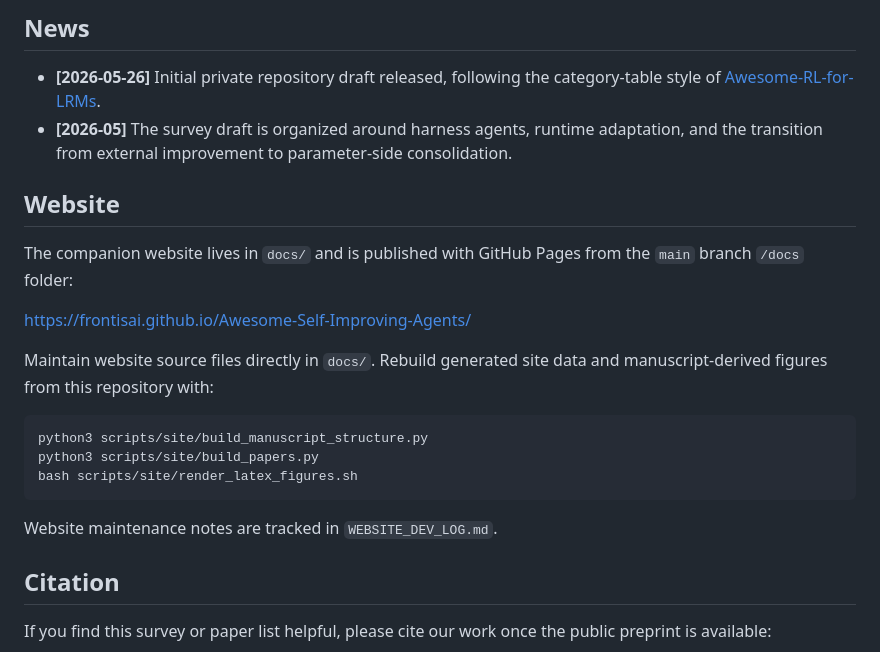
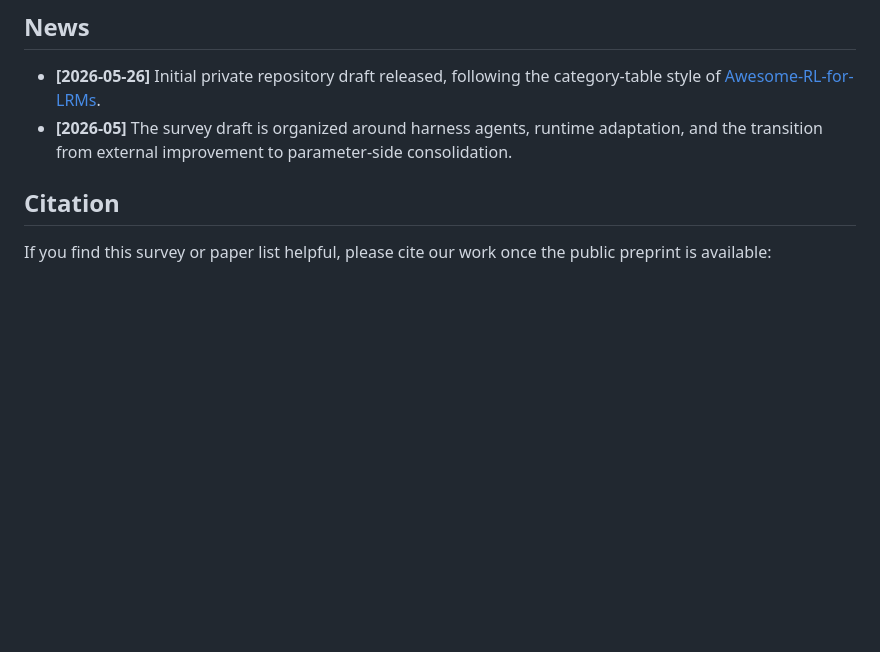
Before and after one commit to FrontisAI/Awesome-Self-Improving-Agents, a Markdown page: README.md, the part around one of its changes. Rendered like a GitHub page; blank space fills up the shorter version.

````diff
--- a/README.md
+++ b/README.md
@@ -16,22 +17,6 @@
 
 - **[2026-05-26]** Initial private repository draft released, following the category-table style of [Awesome-RL-for-LRMs](https://github.com/TsinghuaC3I/Awesome-RL-for-LRMs).
 - **[2026-05]** The survey draft is organized around harness agents, runtime adaptation, and the transition from external improvement to parameter-side consolidation.
-
-## Website
-
-The companion website lives in `docs/` and is published with GitHub Pages from the `main` branch `/docs` folder:
-
-https://frontisai.github.io/Awesome-Self-Improving-Agents/
-
-Maintain website source files directly in `docs/`. Rebuild generated site data and manuscript-derived figures from this repository with:
-
-```bash
-python3 scripts/site/build_manuscript_structure.py
-python3 scripts/site/build_papers.py
-bash scripts/site/render_latex_figures.sh
-```
-
-Website maintenance notes are tracked in `WEBSITE_DEV_LOG.md`.
 
 ## Citation
 
````
Also changed, not shown: other parts of README.md (+2 -1 lines).
